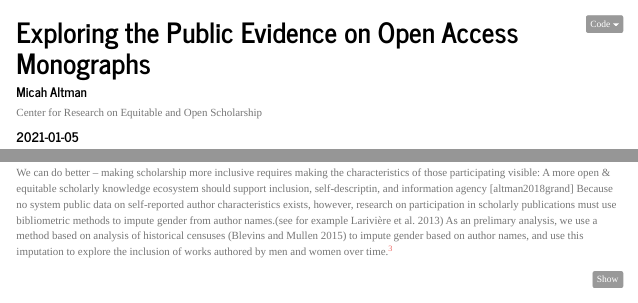
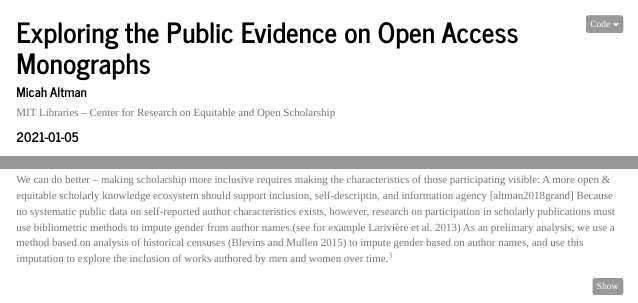
Before and after one commit to MIT-Informatics/monograph, an R Markdown document (oamonoblog.Rmd): the page in a window 1100 px wide, from its top, and a second part further down, joined at a grey line. Rendered offline with R 4.5, knitr and Pandoc, with nearby package versions; code that draws random numbers runs with fixed seeds of ours; some code elsewhere in the file could not run offline; menus at the side of the page are left out.

Commit message:
Final minor edits following up on CREOS group meeting review.

```diff
--- a/oamonoblog.Rmd
+++ b/oamonoblog.Rmd
@@ -3,7 +3,7 @@ title: "Exploring the Public Evidence on Open Access Monographs"
 author:
 - name: Micah Altman
   url: https://micahaltman.com
-  affiliation: Center for Research on Equitable and Open Scholarship
+  affiliation: MIT Libraries -- Center for Research on Equitable and Open Scholarship
   affiliation_url: https://libraries.mit.edu/creos/
   orcid_id: 0000-0001-7382-6960
 date: "`r Sys.Date()`"
@@ -308,7 +308,7 @@ From this longitudinal overview, we can see that open monograph publishing is in
 
 Since CREOS seeks to apply evidence to understand how disparate communities can participate in scholarship with minimal bias or barriers, it is of particular interest to understand the communities of authors that are currently included in open monograph publishing. The DOAB database includes additional information about each title, such as the year of original publication, names of authors, and subject fields (and we can add to that through linking to other sources through the ISBN) -- however it contains no direct information about the characteristics of authors.
 
-We can do better -- making scholarship more inclusive requires making the characteristics of those participating visible: A more open & equitable scholarly knowledge ecosystem should support inclusion, self-descriptin, and information agency [altman2018grand] Because no system public data on self-reported author characteristics exists, however, research on participation in scholarly publications must use bibliometric methods to impute gender from author names.[see for example @lariviere2013bibliometrics]  As an prelimary analysis, we use a method based on analysis of historical censuses [@blevins2015jane] to impute gender based on author names, and use this imputation to explore the inclusion of works authored by men and women over time.[^3]
+We can do better -- making scholarship more inclusive requires making the characteristics of those participating visible: A more open & equitable scholarly knowledge ecosystem should support inclusion, self-descriptin, and information agency [altman2018grand] Because no systematic public data on self-reported author characteristics exists, however, research on participation in scholarly publications must use bibliometric methods to impute gender from author names.[see for example @lariviere2013bibliometrics]  As an prelimary analysis, we use a method based on analysis of historical censuses [@blevins2015jane] to impute gender based on author names, and use this imputation to explore the inclusion of works authored by men and women over time.[^3]
 
 [^3]: These imputations should be considered a very preliminary aggregate estimate, created for the purpose of promoting general discussion, potential issue spotting, and hypothesis generation. This method is  intended for aggregate analysis and not for individual-level analysis -- e.g. the assignment of an pronoun to an  author. Further the  reported imputation describes only point estimates, and does not reflect uncertainty from several sources: including omissions in the original data sources, heuristic name extraction, and uncertainty in name to gender assignment.  Further, the analysis treats gender as a binary category, and thus will structurally omit non-binary gender categories.
 
```
